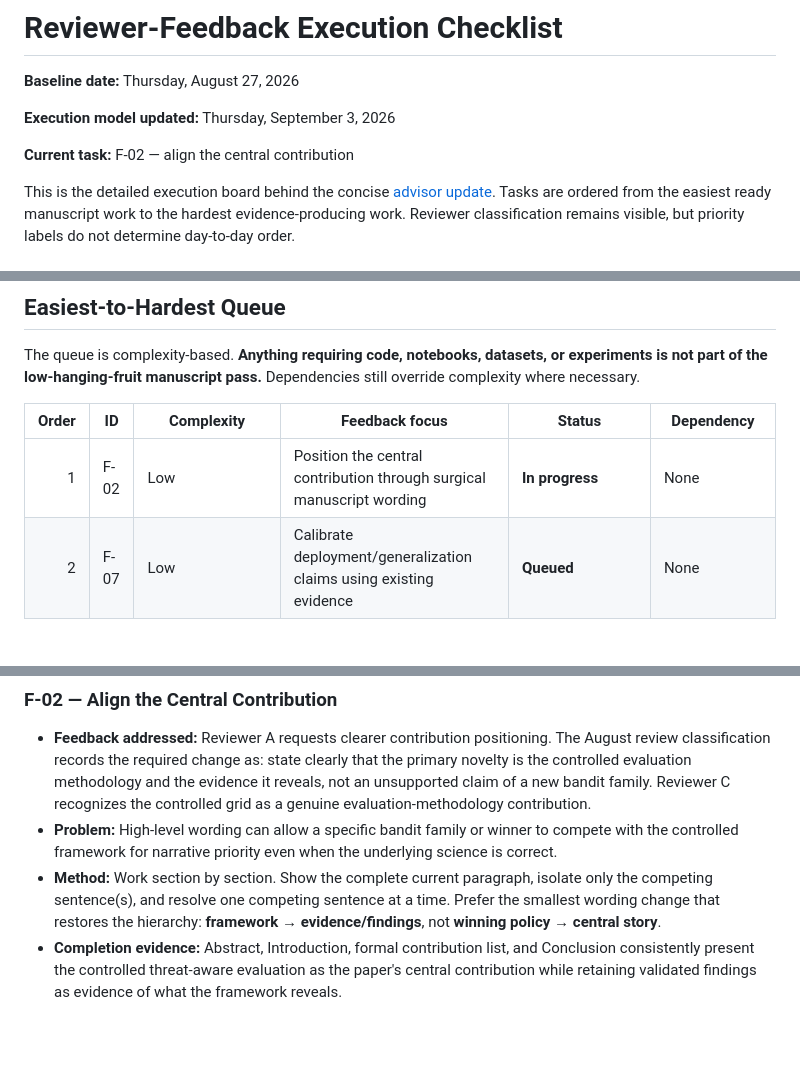
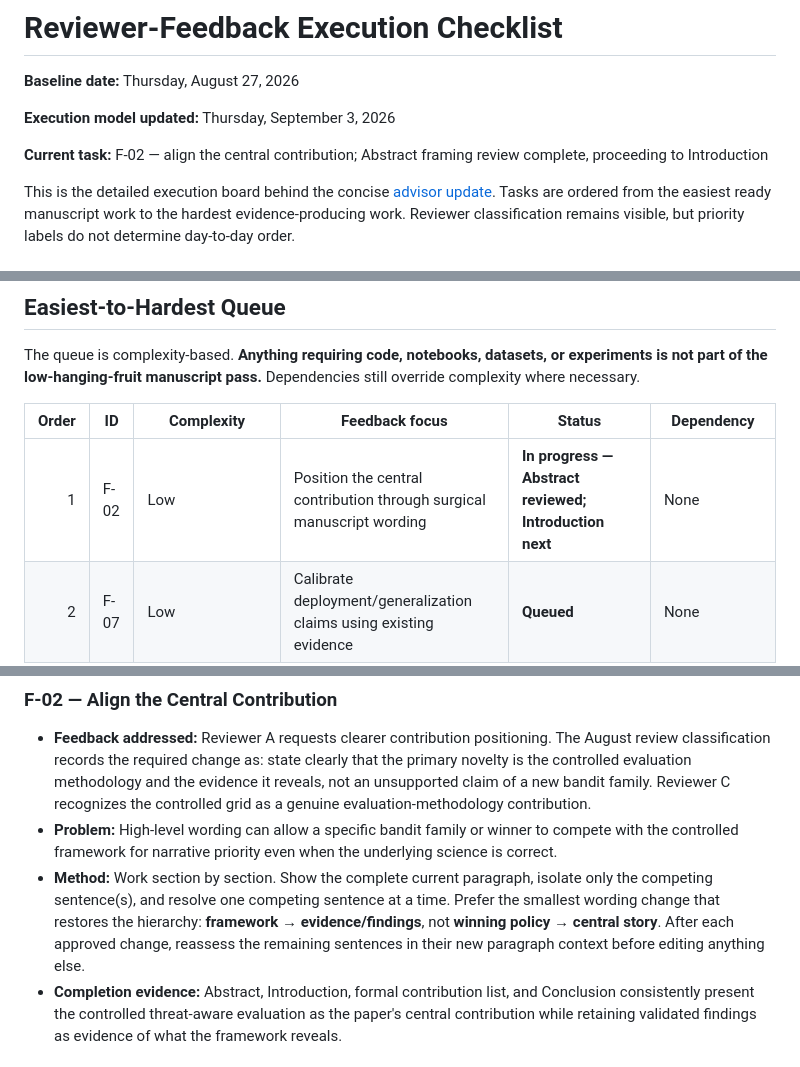
Before and after one commit to pzg8794/QuantumFaultTolerant, a Markdown page: updates/FEEDBACK_TASKS.md, 3 parts joined by grey strips. Rendered like a GitHub page; blank space fills up the shorter version.

```diff
--- a/updates/FEEDBACK_TASKS.md
+++ b/updates/FEEDBACK_TASKS.md
@@ -4,7 +4,7 @@
 
 **Execution model updated:** Thursday, September 3, 2026
 
-**Current task:** F-02 — align the central contribution
+**Current task:** F-02 — align the central contribution; Abstract framing review complete, proceeding to Introduction
 
 This is the detailed execution board behind the concise [advisor update](README.md). Tasks are ordered from the easiest ready manuscript work to the hardest evidence-producing work. Reviewer classification remains visible, but priority labels do not determine day-to-day order.
 
@@ -47,7 +50,7 @@ The queue is complexity-based. **Anything requiring code, notebooks, datasets, o
 
 | Order | ID | Complexity | Feedback focus | Status | Dependency |
 |---:|---|---|---|---|---|
-| 1 | F-02 | Low | Position the central contribution through surgical manuscript wording | **In progress** | None |
+| 1 | F-02 | Low | Position the central contribution through surgical manuscript wording | **In progress — Abstract reviewed; Introduction next** | None |
 | 2 | F-07 | Low | Calibrate deployment/generalization claims using existing evidence | **Queued** | None |
 | 3 | F-13 | Low–Medium | Compress the main narrative without losing evidence | **Queued** | F-02 |
 | 4 | F-05 | Low if prose-sufficient; later otherwise | Clarify allocator–policy semantics from already documented material | **Queued** | None |
@@ -66,7 +69,7 @@ The queue is complexity-based. **Anything requiring code, notebooks, datasets, o
 
 - **Feedback addressed:** Reviewer A requests clearer contribution positioning. The August review classification records the required change as: state clearly that the primary novelty is the controlled evaluation methodology and the evidence it reveals, not an unsupported claim of a new bandit family. Reviewer C recognizes the controlled grid as a genuine evaluation-methodology contribution.
 - **Problem:** High-level wording can allow a specific bandit family or winner to compete with the controlled framework for narrative priority even when the underlying science is correct.
-- **Method:** Work section by section. Show the complete current paragraph, isolate only the competing sentence(s), and resolve one competing sentence at a time. Prefer the smallest wording change that restores the hierarchy: **framework → evidence/findings**, not **winning policy → central story**.
+- **Method:** Work section by section. Show the complete current paragraph, isolate only the competing sentence(s), and resolve one competing sentence at a time. Prefer the smallest wording change that restores the hierarchy: **framework → evidence/findings**, not **winning policy → central story**. After each approved change, reassess the remaining sentences in their new paragraph context before editing anything else.
 - **Completion evidence:** Abstract, Introduction, formal contribution list, and Conclusion consistently present the controlled threat-aware evaluation as the paper's central contribution while retaining validated findings as evidence of what the framework reveals.
 
 #### F-02.1 — Abstract competing sentence #1
```
Also changed, not shown: other parts of updates/FEEDBACK_TASKS.md (+33 -10 lines).
